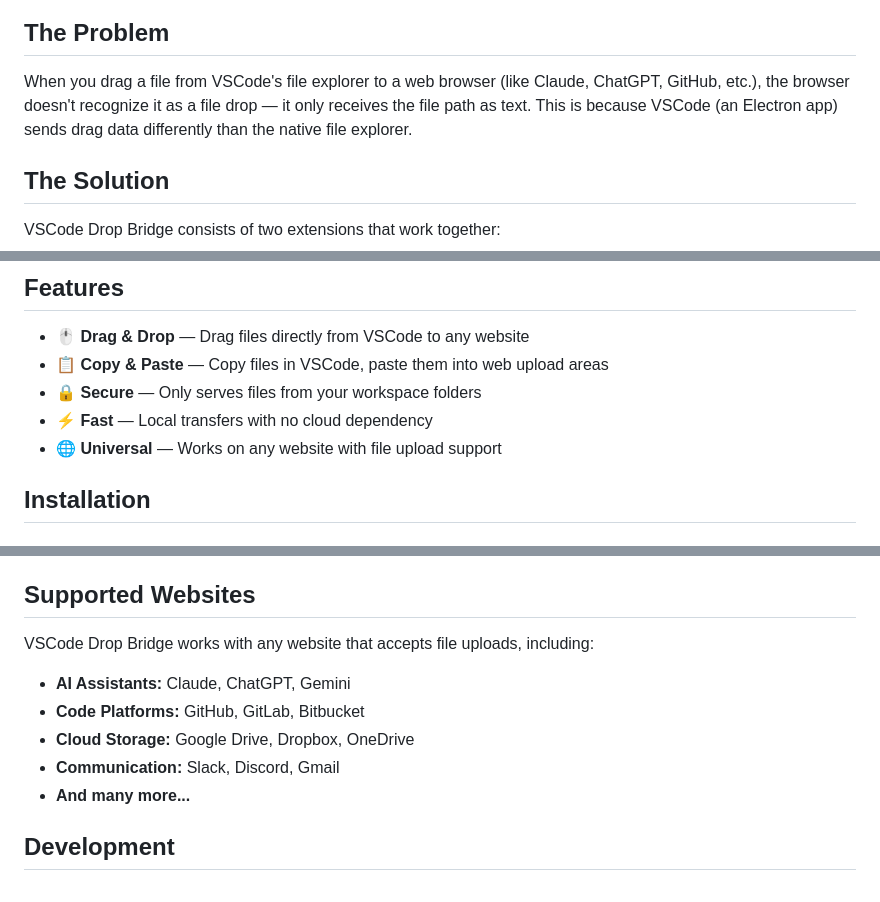
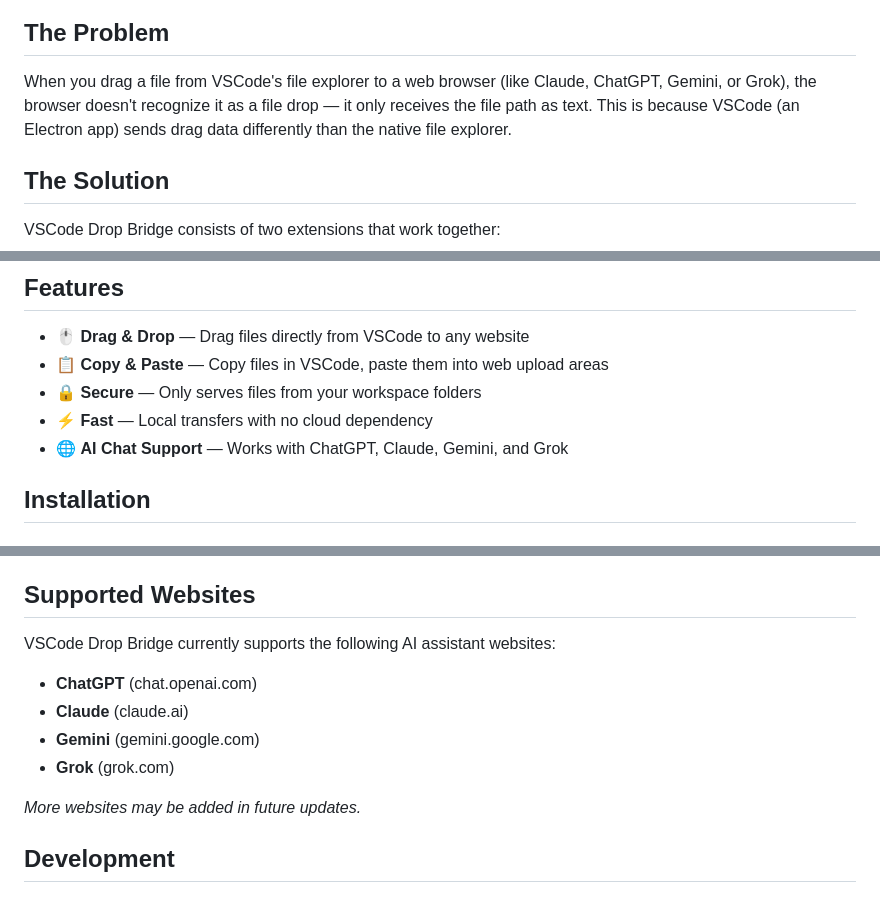
Before and after one commit to israelbls/vscode-drop-bridge, a Markdown page: README.md, 3 parts joined by grey strips. GitHub-like rendering.

```diff
--- a/README.md
+++ b/README.md
@@ -12,7 +12,7 @@
 
 ## The Problem
 
-When you drag a file from VSCode's file explorer to a web browser (like Claude, ChatGPT, GitHub, etc.), the browser doesn't recognize it as a file drop — it only receives the file path as text. This is because VSCode (an Electron app) sends drag data differently than the native file explorer.
+When you drag a file from VSCode's file explorer to a web browser (like Claude, ChatGPT, Gemini, or Grok), the browser doesn't recognize it as a file drop — it only receives the file path as text. This is because VSCode (an Electron app) sends drag data differently than the native file explorer.
 
 ## The Solution
 
@@ -29,7 +29,7 @@ VSCode Drop Bridge consists of two extensions that work together:
 - 📋 **Copy & Paste** — Copy files in VSCode, paste them into web upload areas
 - 🔒 **Secure** — Only serves files from your workspace folders
 - ⚡ **Fast** — Local transfers with no cloud dependency
-- 🌐 **Universal** — Works on any website with file upload support
+- 🌐 **AI Chat Support** — Works with ChatGPT, Claude, Gemini, and Grok
 
 ## Installation
 
@@ -148,13 +148,14 @@ Go to the extension options to:
 
 ## Supported Websites
 
-VSCode Drop Bridge works with any website that accepts file uploads, including:
+VSCode Drop Bridge currently supports the following AI assistant websites:
 
-- **AI Assistants:** Claude, ChatGPT, Gemini
-- **Code Platforms:** GitHub, GitLab, Bitbucket
-- **Cloud Storage:** Google Drive, Dropbox, OneDrive
-- **Communication:** Slack, Discord, Gmail
-- **And many more...**
+- **ChatGPT** (chat.openai.com)
+- **Claude** (claude.ai)
+- **Gemini** (gemini.google.com)
+- **Grok** (grok.com)
+
+*More websites may be added in future updates.*
 
 ## Development
 
```
